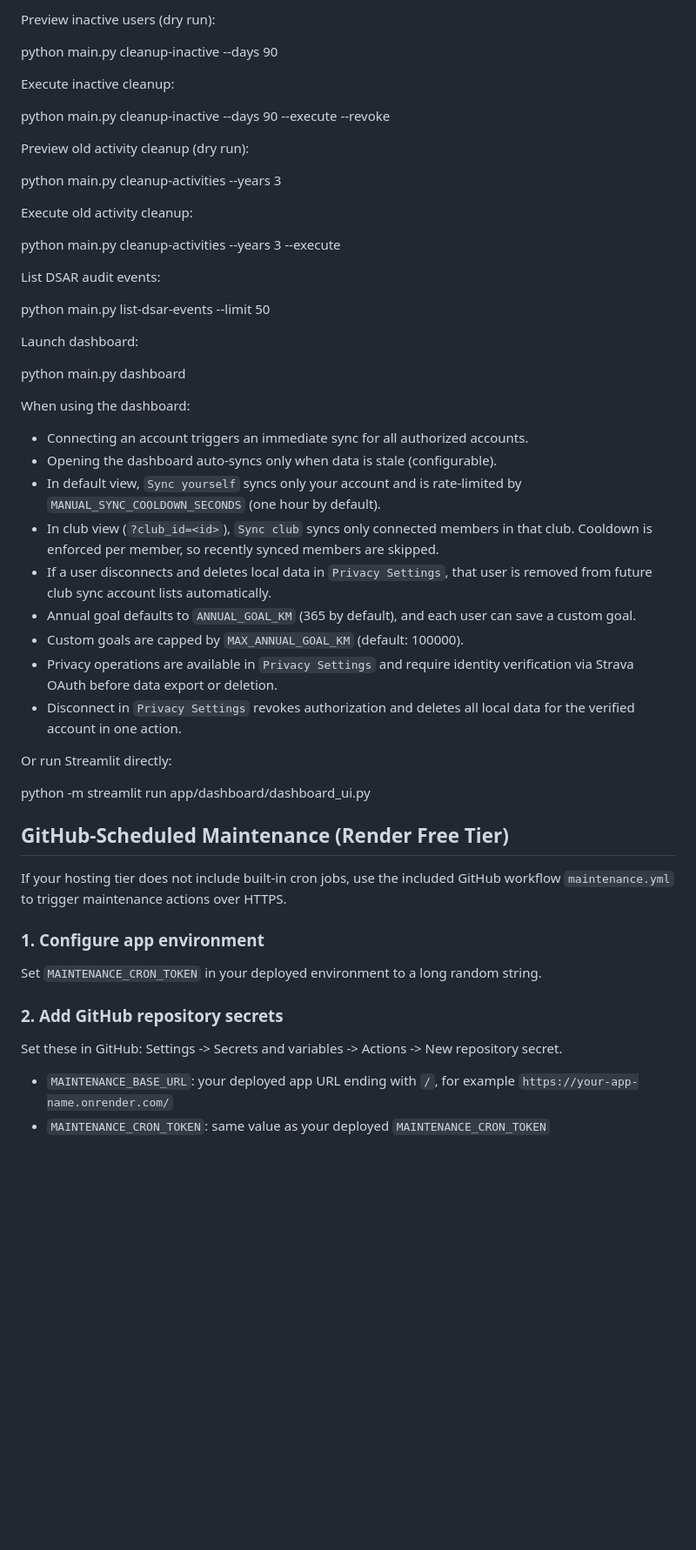
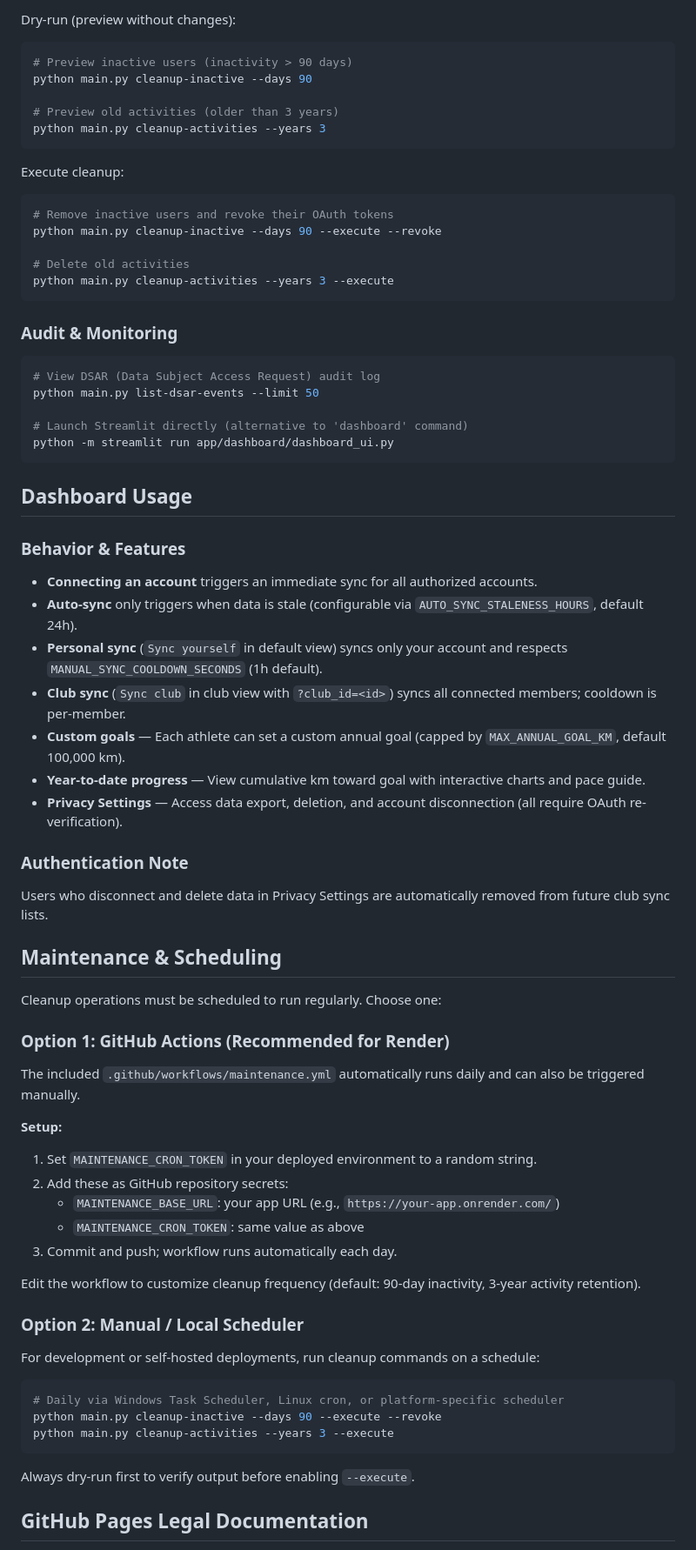
Before and after one commit to DeCoppelElias/Strava-Goal-Visualizer, a Markdown page: README.md, the part around one of its changes. Shown at 87% size. Drawn GitHub-style; blank space fills up the shorter version.

Commit message:
Upgrade README with better layout, organization, and content cleanup

````diff
--- a/README.md
+++ b/README.md
@@ -68,63 +92,71 @@ python main.py forget-user --verified-user-id 123456
 
-Preview inactive users (dry run):
-
+Dry-run (preview without changes):
+```bash
+# Preview inactive users (inactivity > 90 days)
 python main.py cleanup-inactive --days 90
 
-Execute inactive cleanup:
+# Preview old activities (older than 3 years)
+python main.py cleanup-activities --years 3
+```
 
+Execute cleanup:
+```bash
+# Remove inactive users and revoke their OAuth tokens
 python main.py cleanup-inactive --days 90 --execute --revoke
 
-Preview old activity cleanup (dry run):
+# Delete old activities
+python main.py cleanup-activities --years 3 --execute
+```
 
-python main.py cleanup-activities --years 3
-
-Execute old activity cleanup:
-
-python main.py cleanup-activities --years 3 --execute
-
-List DSAR audit events:
-
+### Audit & Monitoring
+```bash
+# View DSAR (Data Subject Access Request) audit log
 python main.py list-dsar-events --limit 50
 
-Launch dashboard:
+# Launch Streamlit directly (alternative to 'dashboard' command)
+python -m streamlit run app/dashboard/dashboard_ui.py
+```
 
-python main.py dashboard
+## Dashboard Usage
 
-When using the dashboard:
+### Behavior & Features
+- **Connecting an account** triggers an immediate sync for all authorized accounts.
+- **Auto-sync** only triggers when data is stale (configurable via `AUTO_SYNC_STALENESS_HOURS`, default 24h).
+- **Personal sync** (`Sync yourself` in default view) syncs only your account and respects `MANUAL_SYNC_COOLDOWN_SECONDS` (1h default).
+- **Club sync** (`Sync club` in club view with `?club_id=<id>`) syncs all connected members; cooldown is per-member.
+- **Custom goals** — Each athlete can set a custom annual goal (capped by `MAX_ANNUAL_GOAL_KM`, default 100,000 km).
+- **Year-to-date progress** — View cumulative km toward goal with interactive charts and pace guide.
+- **Privacy Settings** — Access data export, deletion, and account disconnection (all require OAuth re-verification).
 
-- Connecting an account triggers an immediate sync for all authorized accounts.
-- Opening the dashboard auto-syncs only when data is stale (configurable).
-- In default view, `Sync yourself` syncs only your account and is rate-limited by
-   `MANUAL_SYNC_COOLDOWN_SECONDS` (one hour by default).
-- In club view (`?club_id=<id>`), `Sync club` syncs only connected members in that club.
-   Cooldown is enforced per member, so recently synced members are skipped.
-- If a user disconnects and deletes local data in `Privacy Settings`, that user is removed from
-   future club sync account lists automatically.
-- Annual goal defaults to `ANNUAL_GOAL_KM` (365 by default), and each user can save a custom goal.
-- Custom goals are capped by `MAX_ANNUAL_GOAL_KM` (default: 100000).
-- Privacy operations are available in `Privacy Settings` and require identity verification via
-   Strava OAuth before data export or deletion.
-- Disconnect in `Privacy Settings` revokes authorization and deletes all local data for the
-   verified account in one action.
+### Authentication Note
+Users who disconnect and delete data in Privacy Settings are automatically removed from future club sync lists.
 
-Or run Streamlit directly:
+## Maintenance & Scheduling
 
-python -m streamlit run app/dashboard/dashboard_ui.py
+Cleanup operations must be scheduled to run regularly. Choose one:
 
-## GitHub-Scheduled Maintenance (Render Free Tier)
+### Option 1: GitHub Actions (Recommended for Render)
+The included `.github/workflows/maintenance.yml` automatically runs daily and can also be triggered manually.
 
-If your hosting tier does not include built-in cron jobs, use the included GitHub workflow
-`maintenance.yml` to trigger maintenance actions over HTTPS.
+**Setup:**
+1. Set `MAINTENANCE_CRON_TOKEN` in your deployed environment to a random string.
+2. Add these as GitHub repository secrets:
+   - `MAINTENANCE_BASE_URL`: your app URL (e.g., `https://your-app.onrender.com/`)
+   - `MAINTENANCE_CRON_TOKEN`: same value as above
+3. Commit and push; workflow runs automatically each day.
 
-### 1. Configure app environment
+Edit the workflow to customize cleanup frequency (default: 90-day inactivity, 3-year activity retention).
 
-Set `MAINTENANCE_CRON_TOKEN` in your deployed environment to a long random string.
+### Option 2: Manual / Local Scheduler
+For development or self-hosted deployments, run cleanup commands on a schedule:
 
-### 2. Add GitHub repository secrets
+```bash
+# Daily via Windows Task Scheduler, Linux cron, or platform-specific scheduler
+python main.py cleanup-inactive --days 90 --execute --revoke
+python main.py cleanup-activities --years 3 --execute
+```
 
-Set these in GitHub: Settings -> Secrets and variables -> Actions -> New repository secret.
+Always dry-run first to verify output before enabling `--execute`.
 
-- `MAINTENANCE_BASE_URL`: your deployed app URL ending with `/`, for example
-   `https://your-app-name.onrender.com/`
-- `MAINTENANCE_CRON_TOKEN`: same value as your deployed `MAINTENANCE_CRON_TOKEN`
+## GitHub Pages Legal Documentation
 
````
Also changed, not shown: other parts of README.md (+97 -163 lines).
